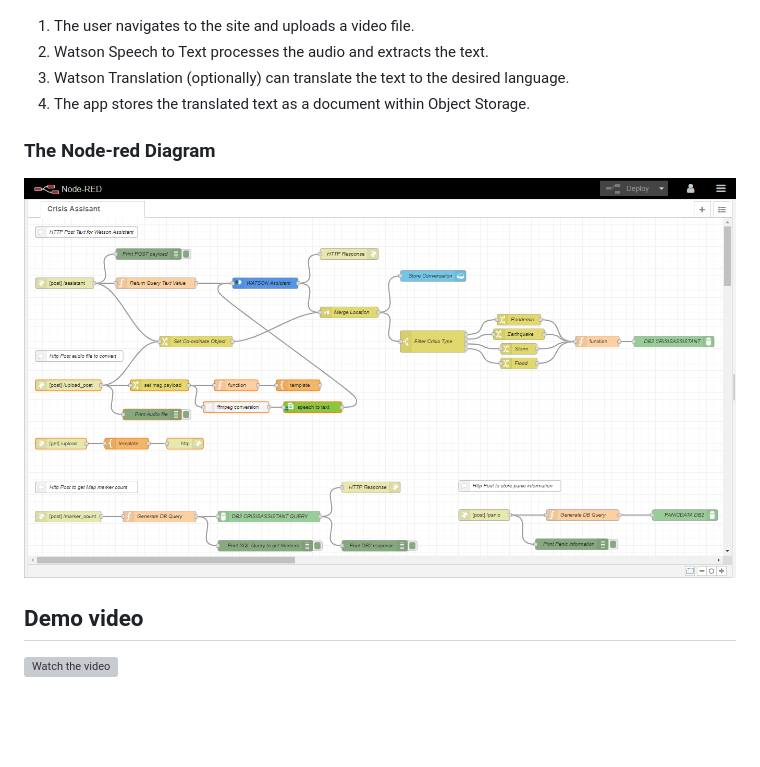
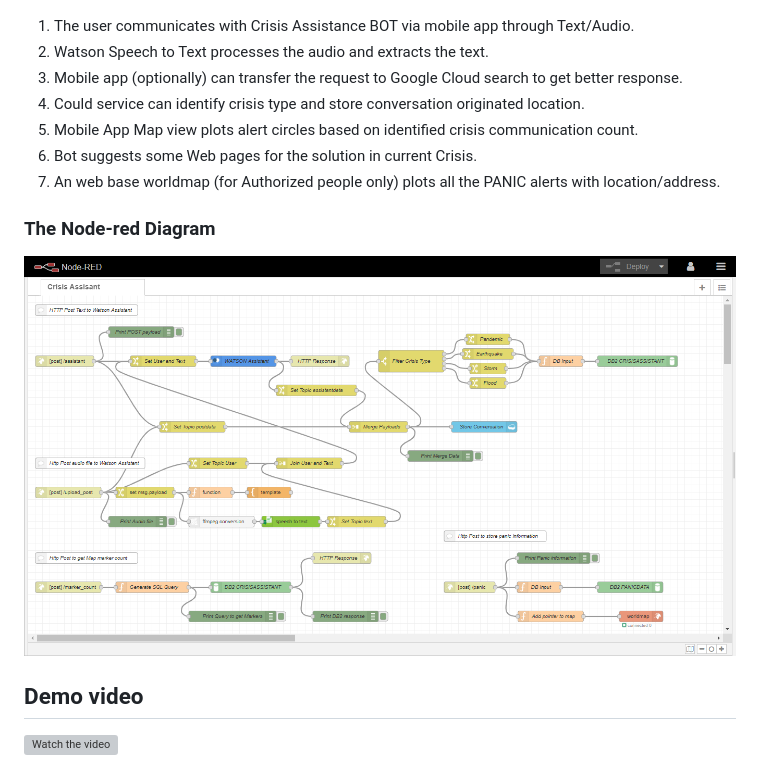
Before and after one commit to dasxran/CallForCode2020_CrisisAssistance, a Markdown page: README.md, the part around the change printed below. GitHub-like rendering; pictures changed too: images/Node-red_Crisis Assistant_Diagram.png; blank space fills up the shorter version; grey boxes are pictures that could not be loaded.

```diff
--- a/README.md
+++ b/README.md
@@ -50,10 +52,13 @@ Our idea is to put below features in Crisis Assistance:
 
 ![Crisis Assistance app](https://github.com/dasxran/CallForCode2020_CrisisAssistance/blob/master/images/architecture.png)
 
-1. The user navigates to the site and uploads a video file.
+1. The user communicates with Crisis Assistance BOT via mobile app through Text/Audio.
 2. Watson Speech to Text processes the audio and extracts the text.
-3. Watson Translation (optionally) can translate the text to the desired language.
-4. The app stores the translated text as a document within Object Storage.
+3. Mobile app (optionally) can transfer the request to Google Cloud search to get better response.
+4. Could service can identify crisis type and store conversation originated location.
+5. Mobile App Map view plots alert circles based on identified crisis communication count.
+6. Bot suggests some Web pages for the solution in current Crisis.
+7. An web base worldmap (for Authorized people only) plots all the PANIC alerts with location/address.
 
 ### The Node-red Diagram
 
```
Also changed, not shown: other parts of README.md (+4 -2 lines), CONTRIBUTING.md (deleted, +0 -85 lines).
